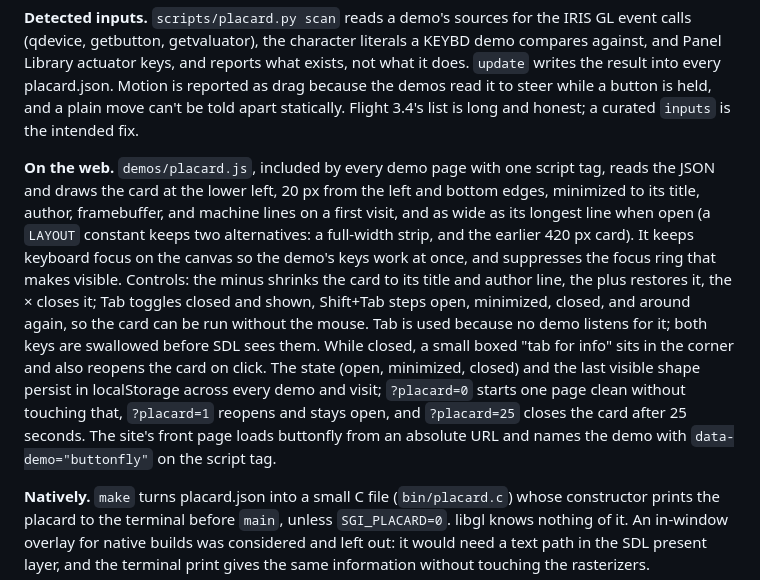
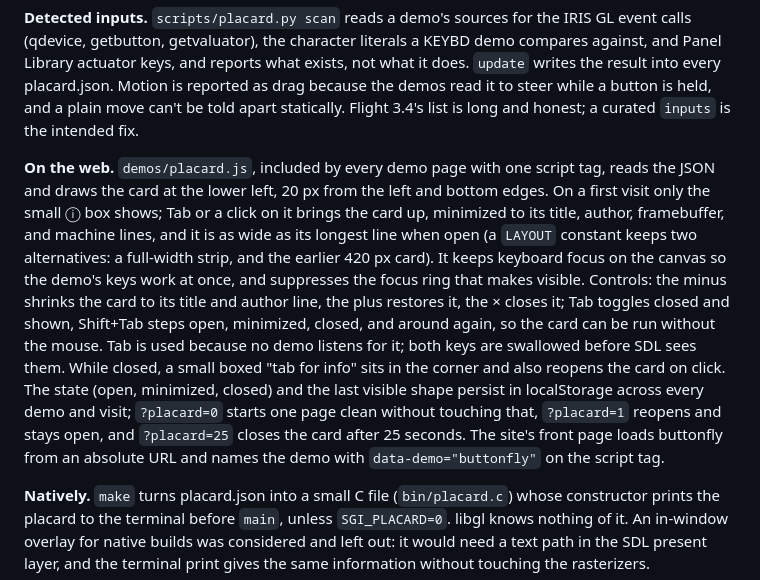
Before and after one commit to sgi-demos/sgi-demos.github.io, a Markdown page: timeline/README.md, the part around the change. Drawn GitHub-style.

Commit message:
Timeline README: the placard starts closed
Co-Authored-By: Claude Fable 5.1 <noreply@anthropic.com>

```diff
--- a/timeline/README.md
+++ b/timeline/README.md
@@ -46,7 +46,7 @@ Each demo page carries a gallery placard, the label beside the exhibit. It lives
 
 **Detected inputs.** `scripts/placard.py scan` reads a demo's sources for the IRIS GL event calls (qdevice, getbutton, getvaluator), the character literals a KEYBD demo compares against, and Panel Library actuator keys, and reports what exists, not what it does. `update` writes the result into every placard.json. Motion is reported as drag because the demos read it to steer while a button is held, and a plain move can't be told apart statically. Flight 3.4's list is long and honest; a curated `inputs` is the intended fix.
 
-**On the web.** `demos/placard.js`, included by every demo page with one script tag, reads the JSON and draws the card at the lower left, 20 px from the left and bottom edges, minimized to its title, author, framebuffer, and machine lines on a first visit, and as wide as its longest line when open (a `LAYOUT` constant keeps two alternatives: a full-width strip, and the earlier 420 px card). It keeps keyboard focus on the canvas so the demo's keys work at once, and suppresses the focus ring that makes visible. Controls: the minus shrinks the card to its title and author line, the plus restores it, the × closes it; Tab toggles closed and shown, Shift+Tab steps open, minimized, closed, and around again, so the card can be run without the mouse. Tab is used because no demo listens for it; both keys are swallowed before SDL sees them. While closed, a small boxed "tab for info" sits in the corner and also reopens the card on click. The state (open, minimized, closed) and the last visible shape persist in localStorage across every demo and visit; `?placard=0` starts one page clean without touching that, `?placard=1` reopens and stays open, and `?placard=25` closes the card after 25 seconds. The site's front page loads buttonfly from an absolute URL and names the demo with `data-demo="buttonfly"` on the script tag.
+**On the web.** `demos/placard.js`, included by every demo page with one script tag, reads the JSON and draws the card at the lower left, 20 px from the left and bottom edges. On a first visit only the small ⓘ box shows; Tab or a click on it brings the card up, minimized to its title, author, framebuffer, and machine lines, and it is as wide as its longest line when open (a `LAYOUT` constant keeps two alternatives: a full-width strip, and the earlier 420 px card). It keeps keyboard focus on the canvas so the demo's keys work at once, and suppresses the focus ring that makes visible. Controls: the minus shrinks the card to its title and author line, the plus restores it, the × closes it; Tab toggles closed and shown, Shift+Tab steps open, minimized, closed, and around again, so the card can be run without the mouse. Tab is used because no demo listens for it; both keys are swallowed before SDL sees them. While closed, a small boxed "tab for info" sits in the corner and also reopens the card on click. The state (open, minimized, closed) and the last visible shape persist in localStorage across every demo and visit; `?placard=0` starts one page clean without touching that, `?placard=1` reopens and stays open, and `?placard=25` closes the card after 25 seconds. The site's front page loads buttonfly from an absolute URL and names the demo with `data-demo="buttonfly"` on the script tag.
 
 **Natively.** `make` turns placard.json into a small C file (`bin/placard.c`) whose constructor prints the placard to the terminal before `main`, unless `SGI_PLACARD=0`. libgl knows nothing of it. An in-window overlay for native builds was considered and left out: it would need a text path in the SDL present layer, and the terminal print gives the same information without touching the rasterizers.
 
```
